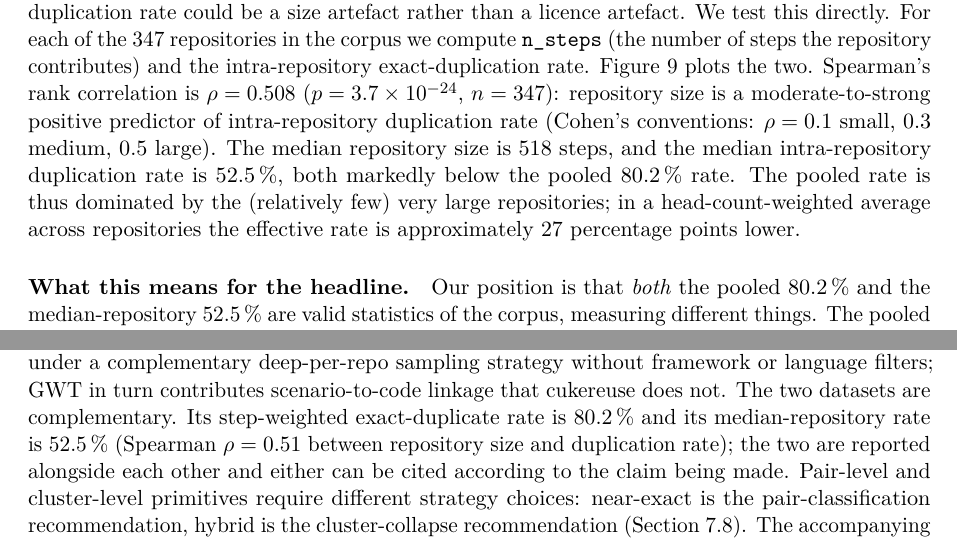
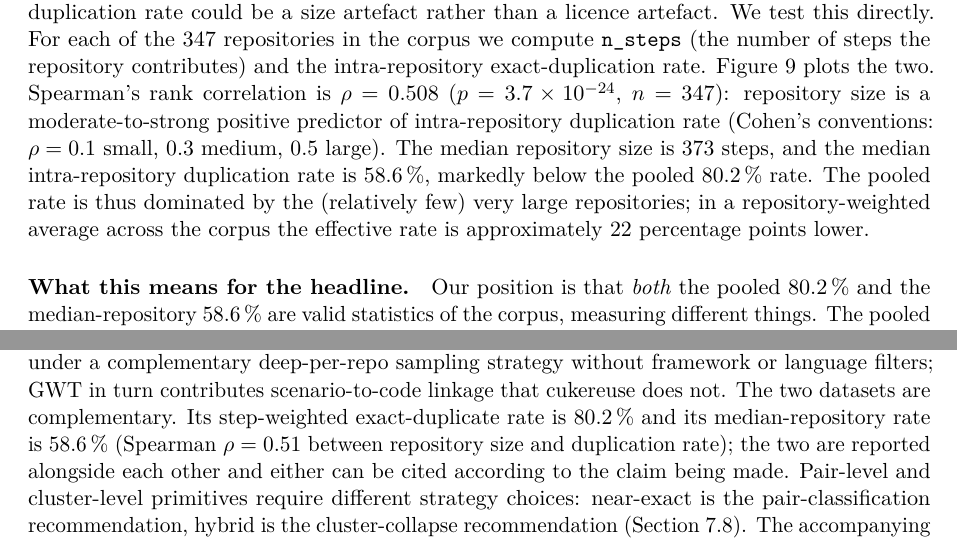
Before and after one commit to amughalbscs16/cukereuse-release, a LaTeX paper (paper/main.tex): two parts of pages 23 and 29 of 37, joined at a grey line, cut so that both start at the same text. Compiled offline with pdfLaTeX.

Commit message:
paper + README + DATA_CARD: correct median-repo rate to 58.6% (was 52.5%); fix layout overflow via emergencystretch

```diff
--- a/paper/main.tex
+++ b/paper/main.tex
@@ -1537,12 +1554,13 @@ exact-duplication rate. Figure~\ref{fig:size-vs-dup} plots the two.
 Spearman's rank correlation is $\rho = 0.508$ ($p = 3.7 \times 10^{-24}$,
 $n = 347$): repository size is a moderate-to-strong positive
 predictor of intra-repository duplication rate (Cohen's conventions:
-$\rho = 0.1$ small, $0.3$ medium, $0.5$ large). The median repository size is 518
-steps, and the median intra-repository duplication rate is 52.5\,\%,
-both markedly below the pooled 80.2\,\% rate. The pooled rate is thus
-dominated by the (relatively few) very large repositories; in a
-head-count-weighted average across repositories the effective rate is
-approximately 27 percentage points lower.
+$\rho = 0.1$ small, $0.3$ medium, $0.5$ large). The median
+repository size is 373 steps, and the median intra-repository
+duplication rate is 58.6\,\%, markedly below the pooled 80.2\,\%
+rate. The pooled rate is thus dominated by the (relatively few)
+very large repositories; in a repository-weighted average across
+the corpus the effective rate is approximately 22 percentage
+points lower.
 
 \begin{figure}[t]
 \centering
@@ -1560,7 +1578,7 @@ rate pulled up by a minority of very large suites.}
 \end{figure}
 
 \paragraph{What this means for the headline.} Our position is that
-\emph{both} the pooled 80.2\,\% and the median-repository 52.5\,\% are
+\emph{both} the pooled 80.2\,\% and the median-repository 58.6\,\% are
 valid statistics of the corpus, measuring different things. The
 pooled rate is the correct step-weighted statistic, answering
 "what fraction of all BDD step occurrences in public GitHub are
@@ -1959,7 +1977,7 @@ complementary deep-per-repo sampling strategy without
 framework or language filters; GWT in turn contributes
 scenario-to-code linkage that cukereuse does not. The two
 datasets are complementary. Its step-weighted exact-duplicate rate is
-80.2\,\% and its median-repository rate is 52.5\,\% (Spearman
+80.2\,\% and its median-repository rate is 58.6\,\% (Spearman
 $\rho = 0.51$ between repository size and duplication rate);
 the two are reported alongside each other and either can be cited
 according to the claim being made.
```
Also changed, not shown: DATA_CARD.md (+1 -1 lines), README.md, paper/main.pdf, paper/main.tex (27 more changed lines).
